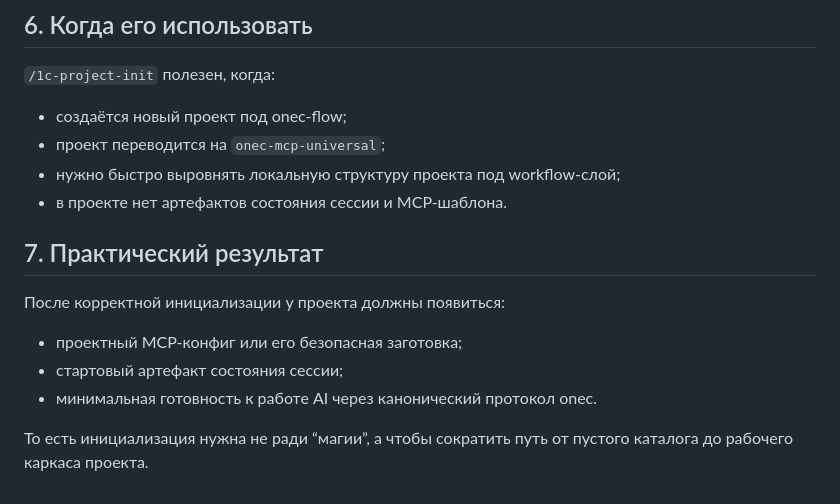
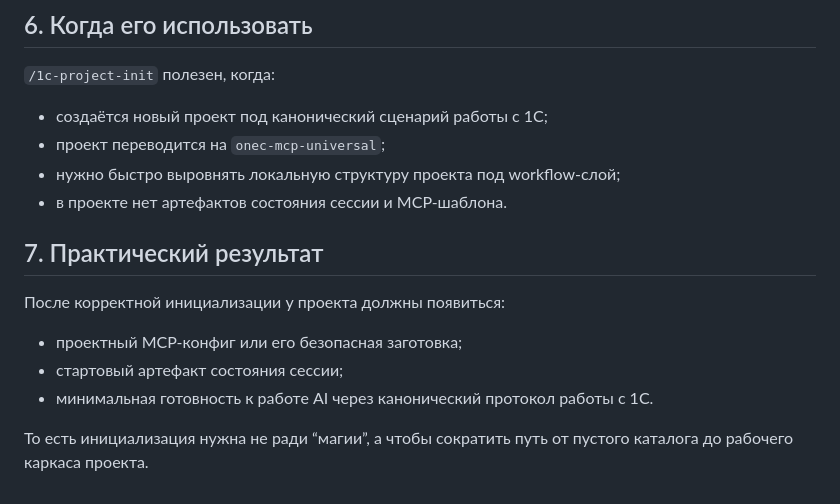
Before and after one commit to AlekseiSeleznev/onec-mcp-universal, a Markdown page: docs/project-bootstrap.md, the part around the change. Rendered like a GitHub page.

Commit message:
Adjust docs terminology from onec to 1С

```diff
--- a/docs/project-bootstrap.md
+++ b/docs/project-bootstrap.md
@@ -75,7 +75,7 @@
 
 `/1c-project-init` полезен, когда:
 
-- создаётся новый проект под onec-flow;
+- создаётся новый проект под канонический сценарий работы с 1С;
 - проект переводится на `onec-mcp-universal`;
 - нужно быстро выровнять локальную структуру проекта под workflow-слой;
 - в проекте нет артефактов состояния сессии и MCP-шаблона.
@@ -86,6 +86,6 @@
 
 - проектный MCP-конфиг или его безопасная заготовка;
 - стартовый артефакт состояния сессии;
-- минимальная готовность к работе AI через канонический протокол onec.
+- минимальная готовность к работе AI через канонический протокол работы с 1С.
 
 То есть инициализация нужна не ради “магии”, а чтобы сократить путь от пустого каталога до рабочего каркаса проекта.
```
Also changed, not shown: docs/workflow-layer-design.md (+4 -4 lines).
